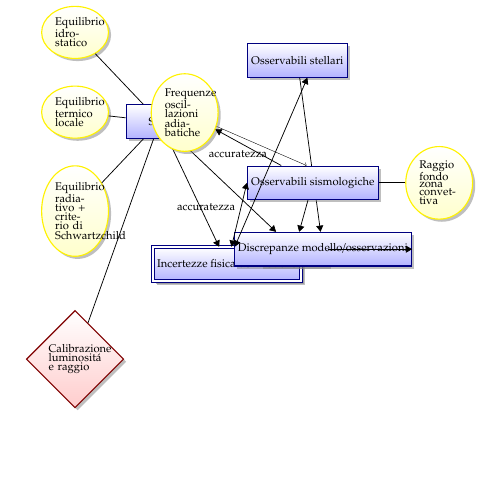
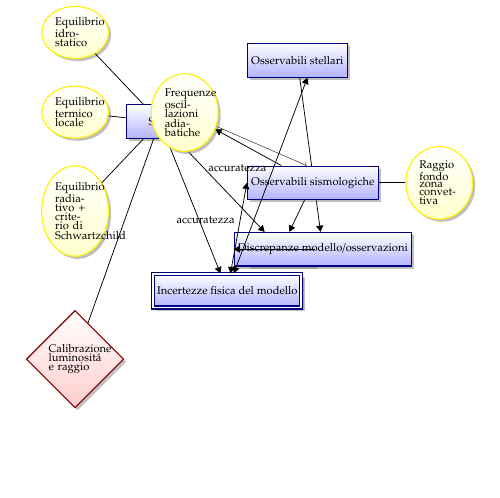
Before and after one commit to Pippetta87/elio-tikz-graphs, a LaTeX book (main.tex, which reads relationship.tex): part of page 3 of 3, cut so that both start at the same text. Compiled offline with pdfLaTeX.

Commit message:
cvosmetic fix

```diff
--- a/relationship.tex
+++ b/relationship.tex
@@ -29,10 +29,10 @@
 
   \node[relationship] (calibration) [below =2cm of opacity] {Calibrazione luminosit\'a e raggio} edge (ssm);
 
-\node[weak entity] (unphys) [above right=2cm and 2cm of calibration] {Incertezze fisica del modello} edge [<-] (ssm);
+\node[weak entity] (unphys) [above right=1cm and 2cm of calibration] {Incertezze fisica del modello} edge [<-] (ssm);
 
 
-\node[entity] (corrections) [below right=3.5cm and 2.5cm of ssm] {Correzioni} edge [<-] (ssm);
+\node[entity] (corrections) [below right=3.5cm and 2cm of ssm] {Correzioni} edge [<-] (ssm);
   \node[entity] (modelobs) [below right=3.5cm and 1.5cm of ssm] {Discrepanze modello/osservazioni} edge [<-] (corrections);
   \node[entity] (surfaceobs) [above right=1cm and 2cm of ssm] {Osservabili stellari} edge[->] (modelobs);
 
```
